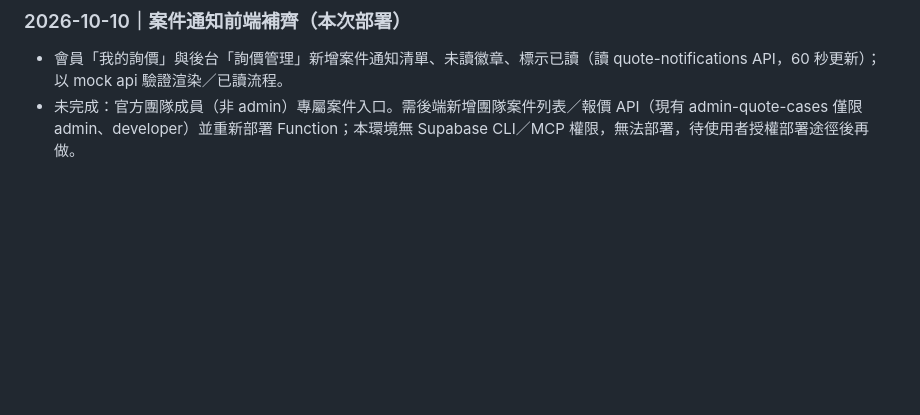
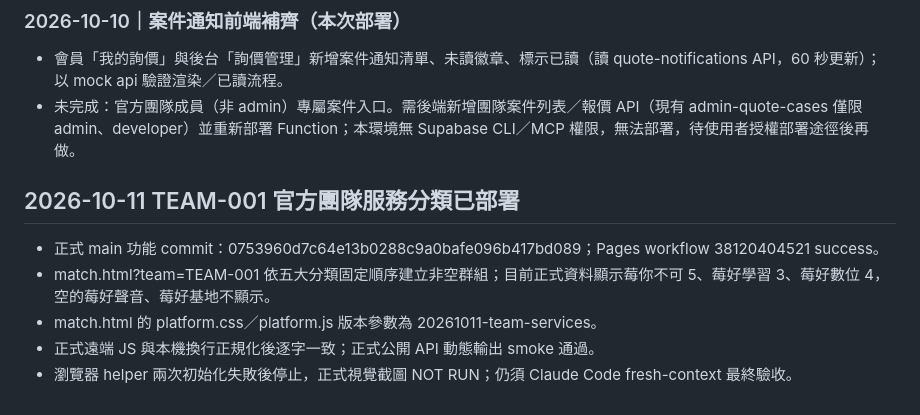
Before and after one commit to jikong0709/meihau-booking, a Markdown page: _SESSION_CONTEXT.md, the part around the change. Rendered like a GitHub page; blank space fills up the shorter version.

Commit message:
docs: record TEAM-001 deployment receipt

```diff
--- a/_SESSION_CONTEXT.md
+++ b/_SESSION_CONTEXT.md
@@ -343,3 +343,11 @@
 ### 2026-10-10｜案件通知前端補齊（本次部署）
 - 會員「我的詢價」與後台「詢價管理」新增案件通知清單、未讀徽章、標示已讀（讀 quote-notifications API，60 秒更新）；以 mock api 驗證渲染／已讀流程。
 - 未完成：官方團隊成員（非 admin）專屬案件入口。需後端新增團隊案件列表／報價 API（現有 admin-quote-cases 僅限 admin、developer）並重新部署 Function；本環境無 Supabase CLI／MCP 權限，無法部署，待使用者授權部署途徑後再做。
+
+## 2026-10-11 TEAM-001 官方團隊服務分類已部署
+
+- 正式 main 功能 commit：0753960d7c64e13b0288c9a0bafe096b417bd089；Pages workflow 38120404521 success。
+- match.html?team=TEAM-001 依五大分類固定順序建立非空群組；目前正式資料顯示莓你不可 5、莓好學習 3、莓好數位 4，空的莓好聲音、莓好基地不顯示。
+- match.html 的 platform.css／platform.js 版本參數為 20261011-team-services。
+- 正式遠端 JS 與本機換行正規化後逐字一致；正式公開 API 動態輸出 smoke 通過。
+- 瀏覽器 helper 兩次初始化失敗後停止，正式視覺截圖 NOT RUN；仍須 Claude Code fresh-context 最終驗收。
```
Also changed, not shown: 協作/工作交接區.md (+7 -0 lines), 協作/工作日誌.md (+7 -0 lines).
